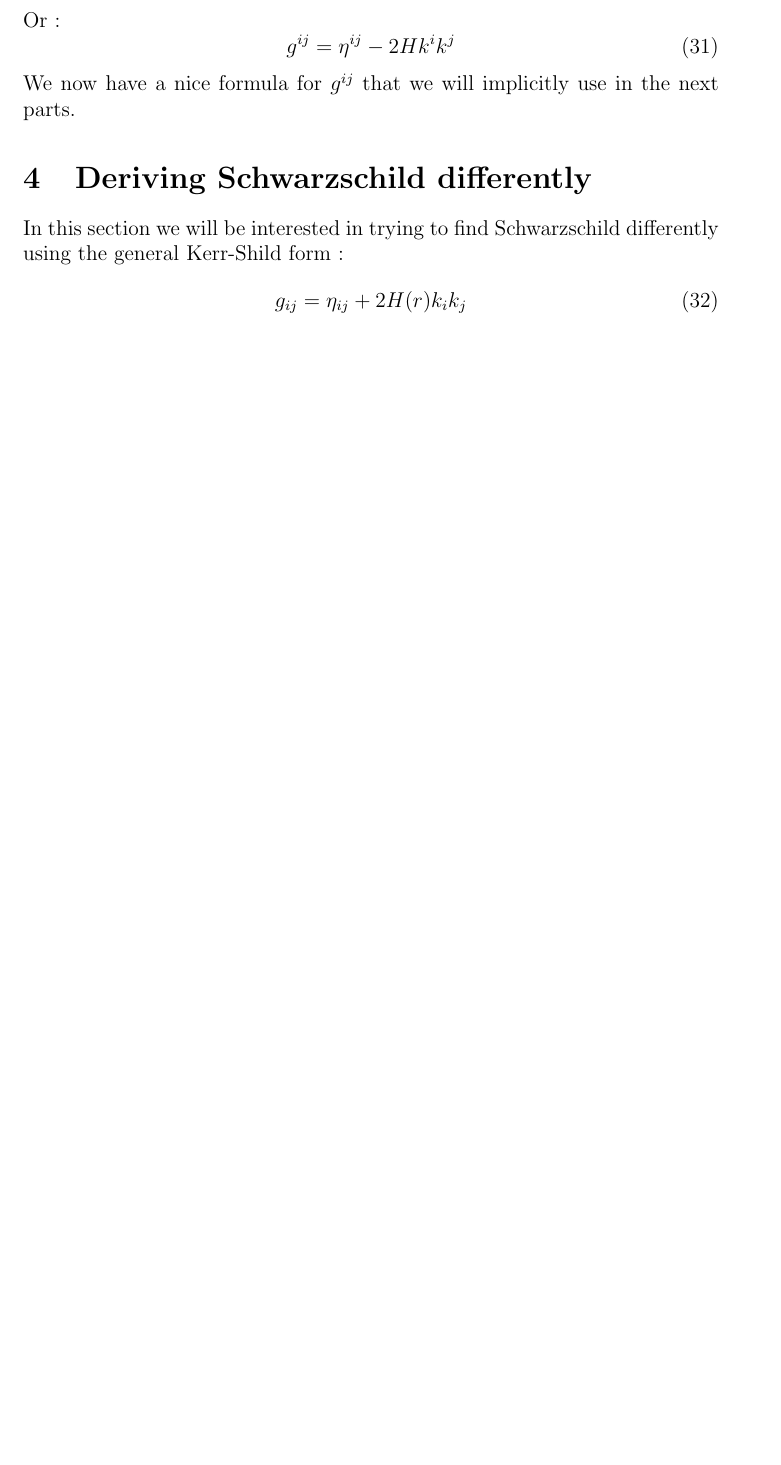
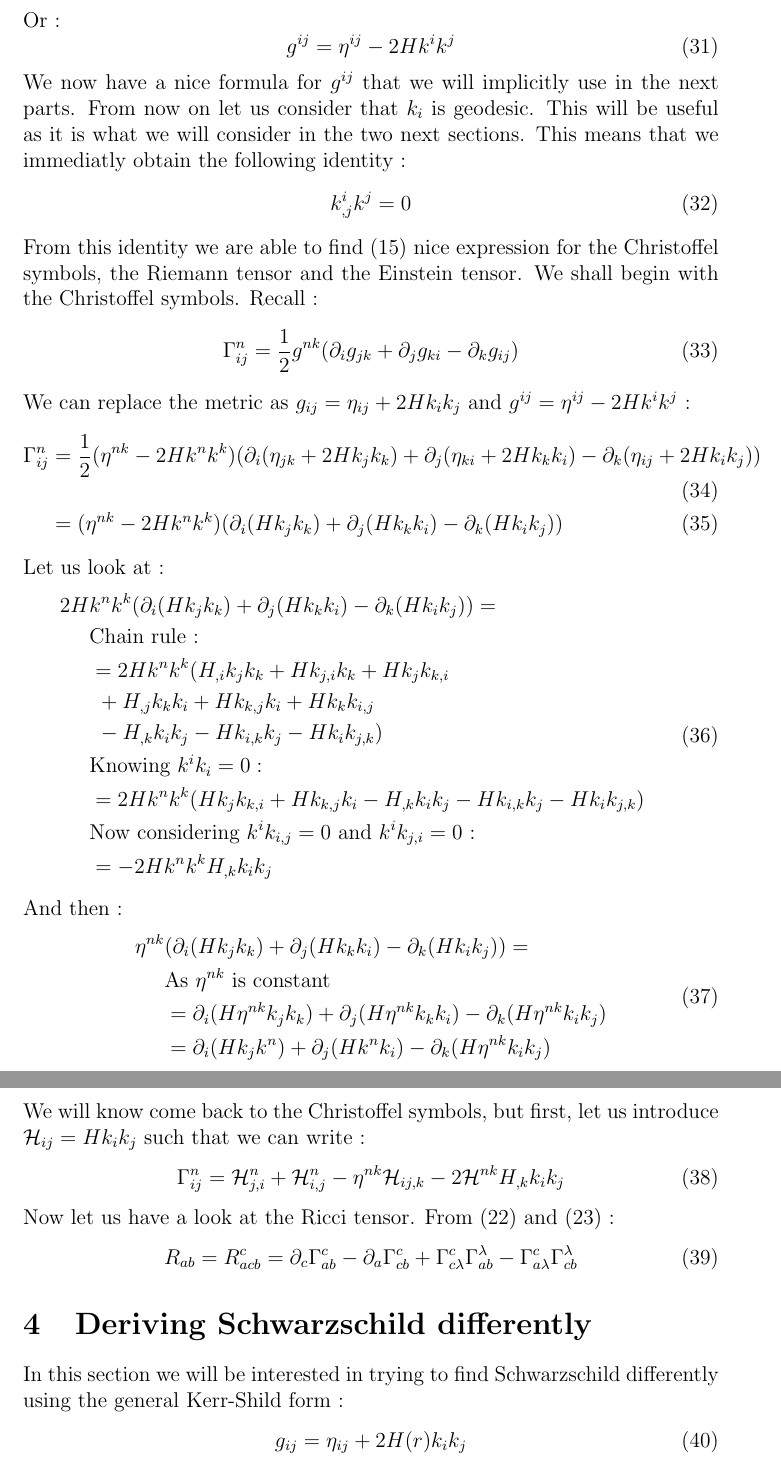
Before and after one commit to adriensas/MATHM901, a LaTeX document (Latex/Project.tex): part of page 7 of 14 before the commit and two parts of pages 7 and 8 of 15 after it, the two joined at a grey line, cut so that both start at the same text, the shorter picture padded with empty space. Compiled offline with pdfLaTeX.

Commit message:
3.2 Advancement

```diff
--- a/Latex/Project.tex
+++ b/Latex/Project.tex
@@ -247,6 +247,51 @@ Or :
 	g^{ij}=\eta^{ij}-2Hk^ik^j
 \end{equation}
 We now have a nice formula for $g^{ij}$ that we will implicitly use in the next parts.
+From now on let us consider that $k_i$ is geodesic. This will be useful as it is what we will consider in the two next sections.
+This means that we immediatly obtain the following identity :
+\begin{equation}
+	k^i_{,j}k^j=0
+\end{equation}
+From this identity we are able to find (\ref{Chris}) nice expression for the Christoffel symbols, the Riemann tensor and the Einstein tensor.
+We shall begin with the Christoffel symbols.
+Recall :
+\begin{equation}
+	\Gamma^n_{ij}=\frac{1}{2}g^{nk}(\partial_i g_{jk}+\partial_j g_{ki}-\partial_k g_{ij})
+\end{equation}
+We can replace the metric as $g_{ij}=\eta_{ij}+2Hk_ik_j$ and $g^{ij}=\eta^{ij}-2Hk^ik^j$ :
+\begin{align}
+	\Gamma^n_{ij}&=\frac{1}{2}(\eta^{nk}-2Hk^nk^k)(\partial_i (\eta_{jk}+2Hk_jk_k)+\partial_j (\eta_{ki}+2Hk_kk_i)-\partial_k (\eta_{ij}+2Hk_ik_j))\\
+	&=(\eta^{nk}-2Hk^nk^k)(\partial_i (Hk_jk_k)+\partial_j (Hk_kk_i)-\partial_k (Hk_ik_j))
+\end{align}
+Let us look at :
+\begin{align}
+\begin{split}
+	2H&k^nk^k(\partial_i (Hk_jk_k)+\partial_j (Hk_kk_i)-\partial_k (Hk_ik_j)) =\\
+	&\text{Chain rule :}\\
+	&=2Hk^nk^k(H_{,i}k_jk_k+Hk_{j,i}k_k+Hk_jk_{k,i}\\&\text{ }+H_{,j}k_kk_i+Hk_{k,j}k_i+Hk_kk_{i,j}\\&\text{ }-H_{,k}k_ik_j-Hk_{i,k}k_j-Hk_ik_{j,k})\\
+	&\text{Knowing } k^ik_i=0 :\\
+	&=2Hk^nk^k(Hk_jk_{k,i}+Hk_{k,j}k_i-H_{,k}k_ik_j-Hk_{i,k}k_j-Hk_ik_{j,k})\\
+	&\text{Now considering $k^ik_{i,j}=0$ and $k^ik_{j,i}=0$ :}\\
+	&=-2Hk^nk^kH_{,k}k_ik_j
+\end{split}
+\end{align}
+And then :
+\begin{align}
+\begin{split}
+	\eta^{nk}&(\partial_i (Hk_jk_k)+\partial_j (Hk_kk_i)-\partial_k (Hk_ik_j))=\\
+	&\text{As $\eta^{nk}$ is constant}\\
+	&=\partial_i (H\eta^{nk}k_jk_k)+\partial_j (H\eta^{nk}k_kk_i)-\partial_k (H\eta^{nk}k_ik_j)\\
+	&=\partial_i (Hk_jk^n)+\partial_j (Hk^nk_i)-\partial_k (H\eta^{nk}k_ik_j)
+\end{split}
+\end{align}
+We will know come back to the Christoffel symbols, but first, let us introduce $\mathcal{H}_{ij}=Hk_ik_j$ such that we can write :
+\begin{equation}
+	\Gamma^n_{ij}=\mathcal{H}^n_{j,i}+\mathcal{H}^n_{i,j}-\eta^{nk}\mathcal{H}_{ij,k}-2\mathcal{H}^{nk}H_{,k}k_ik_j
+\end{equation}
+Now let us have a look at the Ricci tensor. From (\ref{Riemm}) and (\ref{Ricc}) :
+\begin{equation}
+	R_{ab}=R^c_{acb}=\partial_c\Gamma^c_{ab}-\partial_a\Gamma^c_{cb}+\Gamma^c_{c\lambda}\Gamma^\lambda_{ab}-\Gamma^c_{a\lambda}\Gamma^\lambda_{cb}
+\end{equation}
 
 % ------------------------DERIVING SCHWARZCHILD DIFFERENTLY------------------------
 \section{Deriving Schwarzschild differently}
```
Also changed, not shown: Latex/Project.tex (4 more changed lines).
